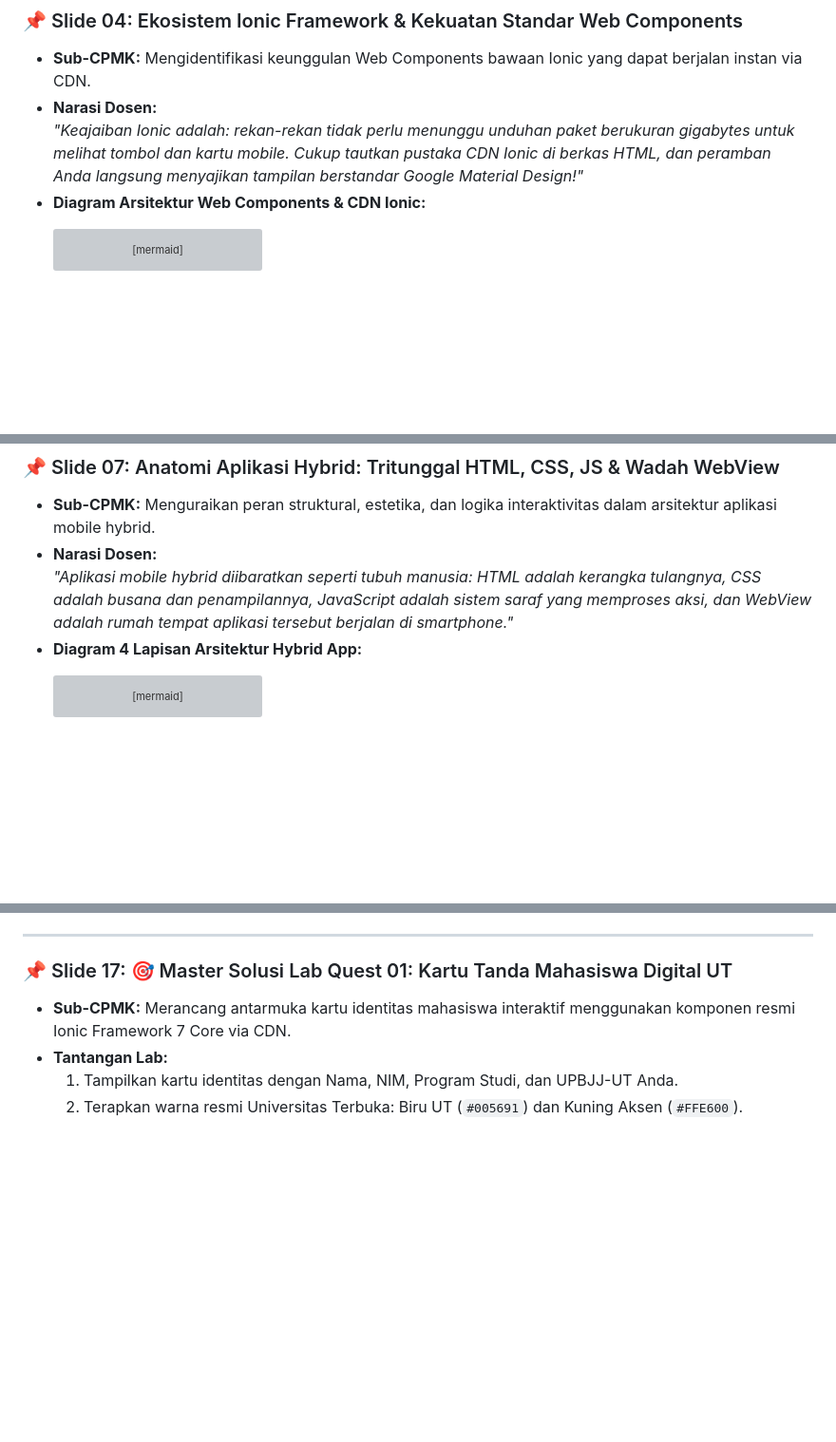
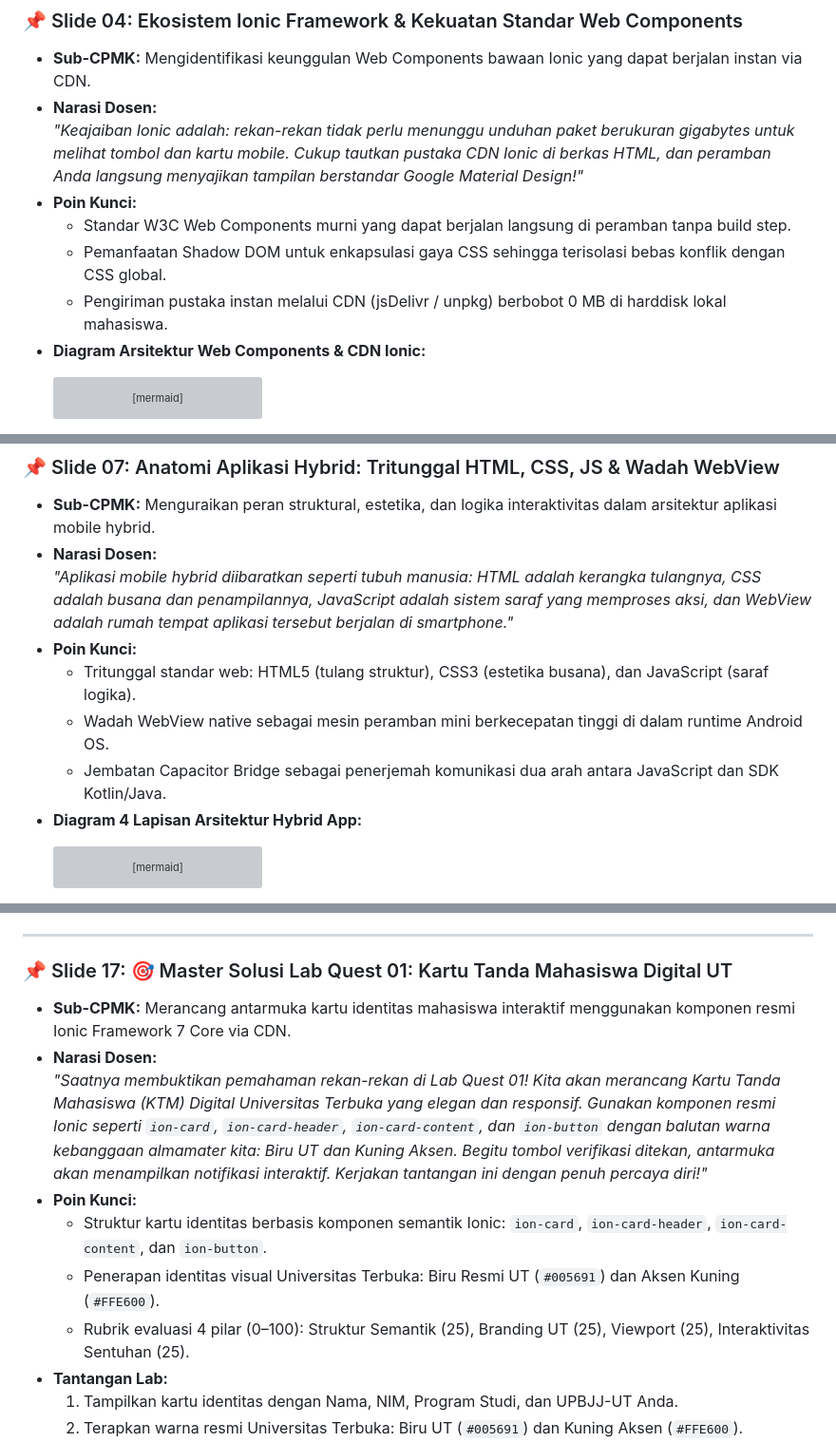
Before and after one commit to antonprafanto/tuweb_mobile2025, a Markdown page: slide_presentasi/SESI_01_Pengantar_dan_Lingkungan_Ionic.md, 3 parts joined by grey strips. Shown at 95% size. Rendered like a GitHub page; blank space fills up the shorter version; grey boxes are pictures that could not be loaded.

Commit message:
docs(presentation): achieve 100% Poin Kunci coverage across all 144 slides in 8 sessions

````diff
--- a/slide_presentasi/SESI_01_Pengantar_dan_Lingkungan_Ionic.md
+++ b/slide_presentasi/SESI_01_Pengantar_dan_Lingkungan_Ionic.md
@@ -157,6 +157,10 @@ Bagi mahasiswa yang baru pertama kali melangkah ke dunia pemrograman perangkat b
 * **Sub-CPMK:** Mengidentifikasi keunggulan Web Components bawaan Ionic yang dapat berjalan instan via CDN.
 * **Narasi Dosen:**
   *"Keajaiban Ionic adalah: rekan-rekan tidak perlu menunggu unduhan paket berukuran gigabytes untuk melihat tombol dan kartu mobile. Cukup tautkan pustaka CDN Ionic di berkas HTML, dan peramban Anda langsung menyajikan tampilan berstandar Google Material Design!"*
+* **Poin Kunci:**
+  * Standar W3C Web Components murni yang dapat berjalan langsung di peramban tanpa build step.
+  * Pemanfaatan Shadow DOM untuk enkapsulasi gaya CSS sehingga terisolasi bebas konflik dengan CSS global.
+  * Pengiriman pustaka instan melalui CDN (jsDelivr / unpkg) berbobot 0 MB di harddisk lokal mahasiswa.
 * **Diagram Arsitektur Web Components & CDN Ionic:**
   ```mermaid
   flowchart TD
@@ -234,6 +238,10 @@ Bagi mahasiswa yang baru pertama kali melangkah ke dunia pemrograman perangkat b
 * **Sub-CPMK:** Menguraikan peran struktural, estetika, dan logika interaktivitas dalam arsitektur aplikasi mobile hybrid.
 * **Narasi Dosen:**
   *"Aplikasi mobile hybrid diibaratkan seperti tubuh manusia: HTML adalah kerangka tulangnya, CSS adalah busana dan penampilannya, JavaScript adalah sistem saraf yang memproses aksi, dan WebView adalah rumah tempat aplikasi tersebut berjalan di smartphone."*
+* **Poin Kunci:**
+  * Tritunggal standar web: HTML5 (tulang struktur), CSS3 (estetika busana), dan JavaScript (saraf logika).
+  * Wadah WebView native sebagai mesin peramban mini berkecepatan tinggi di dalam runtime Android OS.
+  * Jembatan Capacitor Bridge sebagai penerjemah komunikasi dua arah antara JavaScript dan SDK Kotlin/Java.
 * **Diagram 4 Lapisan Arsitektur Hybrid App:**
   ```mermaid
   flowchart TD
@@ -457,6 +501,12 @@ Bagi mahasiswa yang baru pertama kali melangkah ke dunia pemrograman perangkat b
 
 ### 📌 Slide 17: 🎯 Master Solusi Lab Quest 01: Kartu Tanda Mahasiswa Digital UT
 * **Sub-CPMK:** Merancang antarmuka kartu identitas mahasiswa interaktif menggunakan komponen resmi Ionic Framework 7 Core via CDN.
+* **Narasi Dosen:**
+  *"Saatnya membuktikan pemahaman rekan-rekan di Lab Quest 01! Kita akan merancang Kartu Tanda Mahasiswa (KTM) Digital Universitas Terbuka yang elegan dan responsif. Gunakan komponen resmi Ionic seperti `ion-card`, `ion-card-header`, `ion-card-content`, dan `ion-button` dengan balutan warna kebanggaan almamater kita: Biru UT dan Kuning Aksen. Begitu tombol verifikasi ditekan, antarmuka akan menampilkan notifikasi interaktif. Kerjakan tantangan ini dengan penuh percaya diri!"*
+* **Poin Kunci:**
+  * Struktur kartu identitas berbasis komponen semantik Ionic: `ion-card`, `ion-card-header`, `ion-card-content`, dan `ion-button`.
+  * Penerapan identitas visual Universitas Terbuka: Biru Resmi UT (`#005691`) dan Aksen Kuning (`#FFE600`).
+  * Rubrik evaluasi 4 pilar (0–100): Struktur Semantik (25), Branding UT (25), Viewport (25), Interaktivitas Sentuhan (25).
 * **Tantangan Lab:**
   1. Tampilkan kartu identitas dengan Nama, NIM, Program Studi, dan UPBJJ-UT Anda.
   2. Terapkan warna resmi Universitas Terbuka: Biru UT (`#005691`) dan Kuning Aksen (`#FFE600`).
````
Also changed, not shown: other parts of slide_presentasi/SESI_01_Pengantar_dan_Lingkungan_Ionic.md (+40 -0 lines), slide_presentasi/SESI_02_Frontend_Modern_Vue.md (+1 -1 lines), slide_presentasi/SESI_03_TypeScript_dan_Komposisi_Vue.md (+1 -1 lines).
